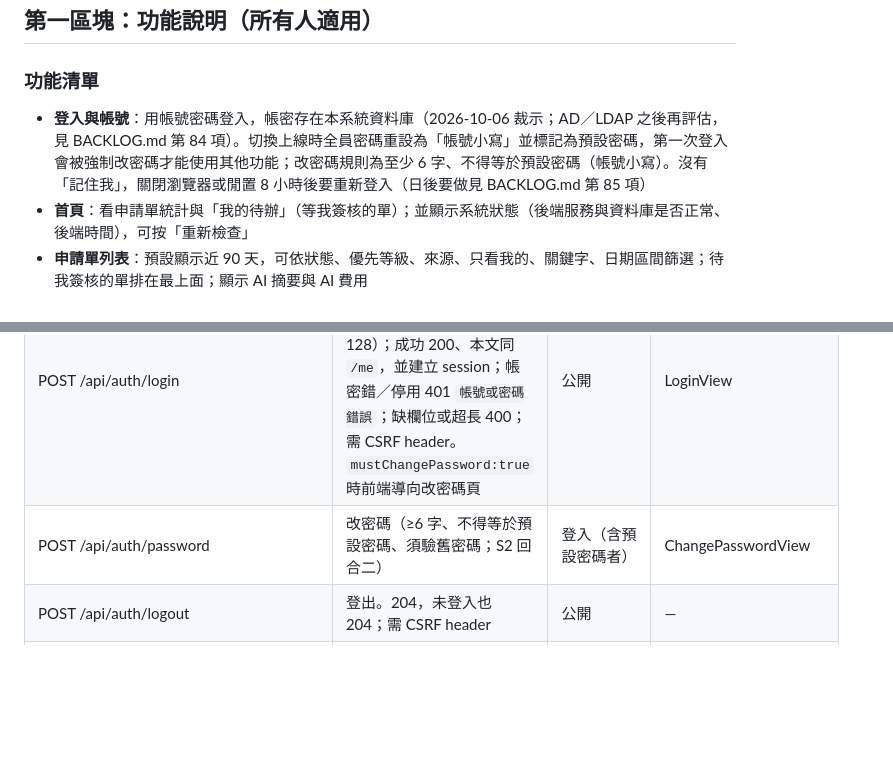
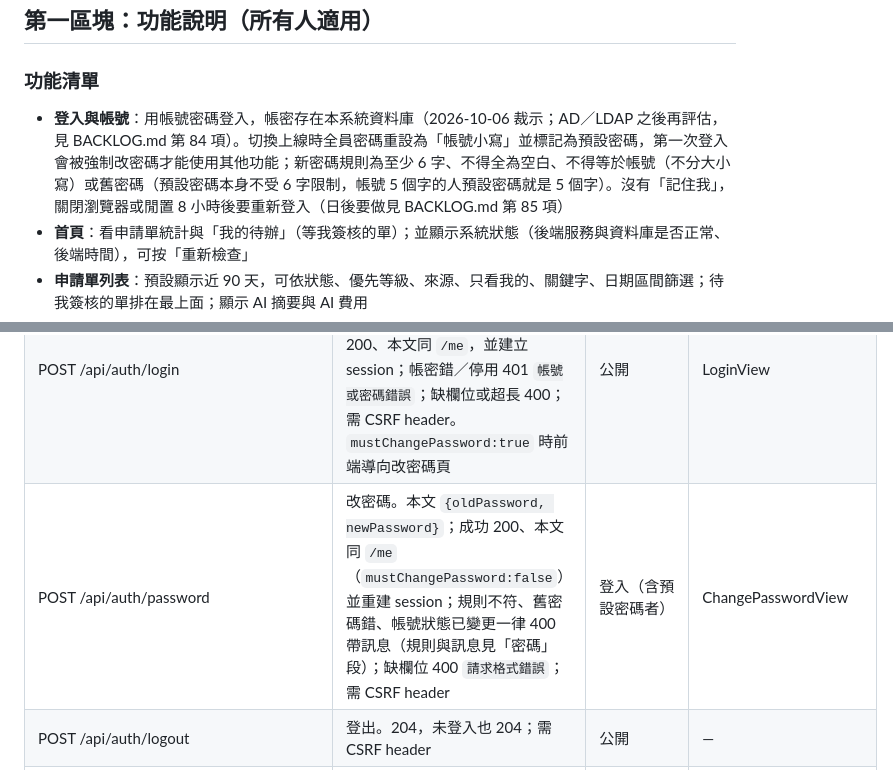
Before and after one commit to rt-wayne/Infra_Manager, a Markdown page: PRD.md, 2 parts joined by grey strips. Drawn GitHub-style; blank space fills up the shorter version.

```diff
--- a/PRD.md
+++ b/PRD.md
@@ -23,7 +23,7 @@
 
 ### 功能清單
 
-- **登入與帳號**：用帳號密碼登入，帳密存在本系統資料庫（2026-10-06 裁示；AD／LDAP 之後再評估，見 BACKLOG.md 第 84 項）。切換上線時全員密碼重設為「帳號小寫」並標記為預設密碼，第一次登入會被強制改密碼才能使用其他功能；改密碼規則為至少 6 字、不得等於預設密碼（帳號小寫）。沒有「記住我」，關閉瀏覽器或閒置 8 小時後要重新登入（日後要做見 BACKLOG.md 第 85 項）
+- **登入與帳號**：用帳號密碼登入，帳密存在本系統資料庫（2026-10-06 裁示；AD／LDAP 之後再評估，見 BACKLOG.md 第 84 項）。切換上線時全員密碼重設為「帳號小寫」並標記為預設密碼，第一次登入會被強制改密碼才能使用其他功能；新密碼規則為至少 6 字、不得全為空白、不得等於帳號（不分大小寫）或舊密碼（預設密碼本身不受 6 字限制，帳號 5 個字的人預設密碼就是 5 個字）。沒有「記住我」，關閉瀏覽器或閒置 8 小時後要重新登入（日後要做見 BACKLOG.md 第 85 項）
 - **首頁**：看申請單統計與「我的待辦」（等我簽核的單）；並顯示系統狀態（後端服務與資料庫是否正常、後端時間），可按「重新檢查」
 - **申請單列表**：預設顯示近 90 天，可依狀態、優先等級、來源、只看我的、關鍵字、日期區間篩選；待我簽核的單排在最上面；顯示 AI 摘要與 AI 費用
 - **新增／編輯申請單**：填寫基本資料、異動類別、原因、影響範圍、設備清單、機櫃 U 位、施工步驟、排程、風險評估與回退方案；可套用範本；可上傳附件（拖放、貼上截圖、上傳前預檢）；先存成草稿
@@ -308,7 +308,7 @@ DDL 全部放在 `db/oracle/`，由 `rd_user` 手動執行（不使用 Flyway）
 | GET /api/dashboard | 首頁統計、我的待辦 | 公開 | HomeView |
 | GET /api/auth/me | 目前登入者。永遠 200：`{loggedIn, userId, loginId, userName, roles, mustChangePassword}`，未登入只有 `loggedIn:false`；回應順便發 `IM_XSRF` cookie | 公開 | 所有頁面（路由守衛） |
 | POST /api/auth/login | 登入。本文 `{loginId, password}`（帳號不分大小寫、最長 64；密碼最長 128）；成功 200、本文同 `/me`，並建立 session；帳密錯／停用 401 `帳號或密碼錯誤`；缺欄位或超長 400；需 CSRF header。`mustChangePassword:true` 時前端導向改密碼頁 | 公開 | LoginView |
-| POST /api/auth/password | 改密碼（≥6 字、不得等於預設密碼、須驗舊密碼；S2 回合二） | 登入（含預設密碼者） | ChangePasswordView |
+| POST /api/auth/password | 改密碼。本文 `{oldPassword, newPassword}`；成功 200、本文同 `/me`（`mustChangePassword:false`）並重建 session；規則不符、舊密碼錯、帳號狀態已變更一律 400 帶訊息（規則與訊息見「密碼」段）；缺欄位 400 `請求格式錯誤`；需 CSRF header | 登入（含預設密碼者） | ChangePasswordView |
 | POST /api/auth/logout | 登出。204，未登入也 204；需 CSRF header | 公開 | — |
 | GET /api/apps?status&priority&source&mine&q&from&to | 列表（預設 90 天、待我簽核置頂、AI 摘要與費用） | 公開 | AppListView |
 | POST /api/apps（multipart） | 建草稿、附件、選範本、套 workflowPolicy | 登入 | AppFormView |
```
Also changed, not shown: other parts of PRD.md (+1 -1 lines), BACKLOG.md (+7 -7 lines), CHANGELOG.md (+1 -0 lines).
